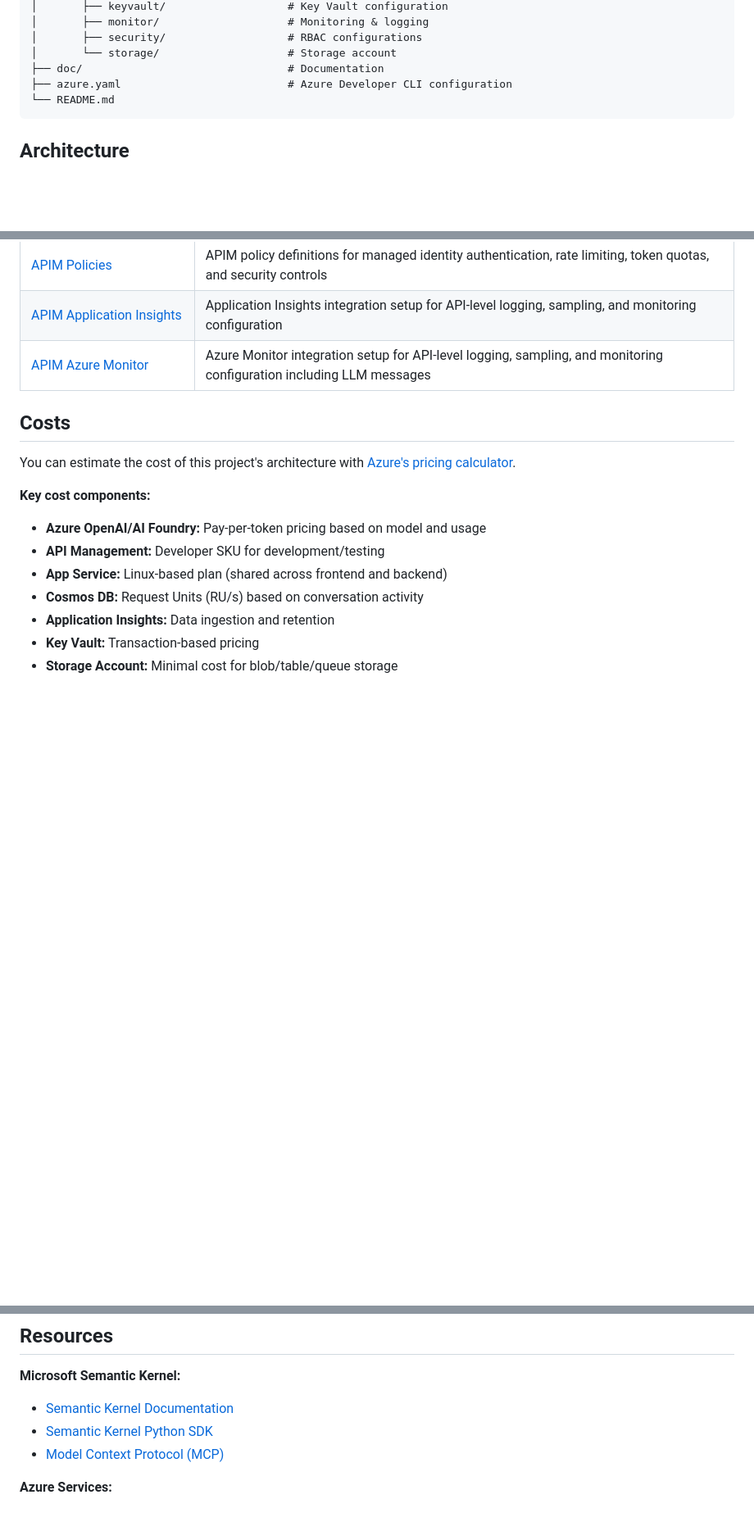
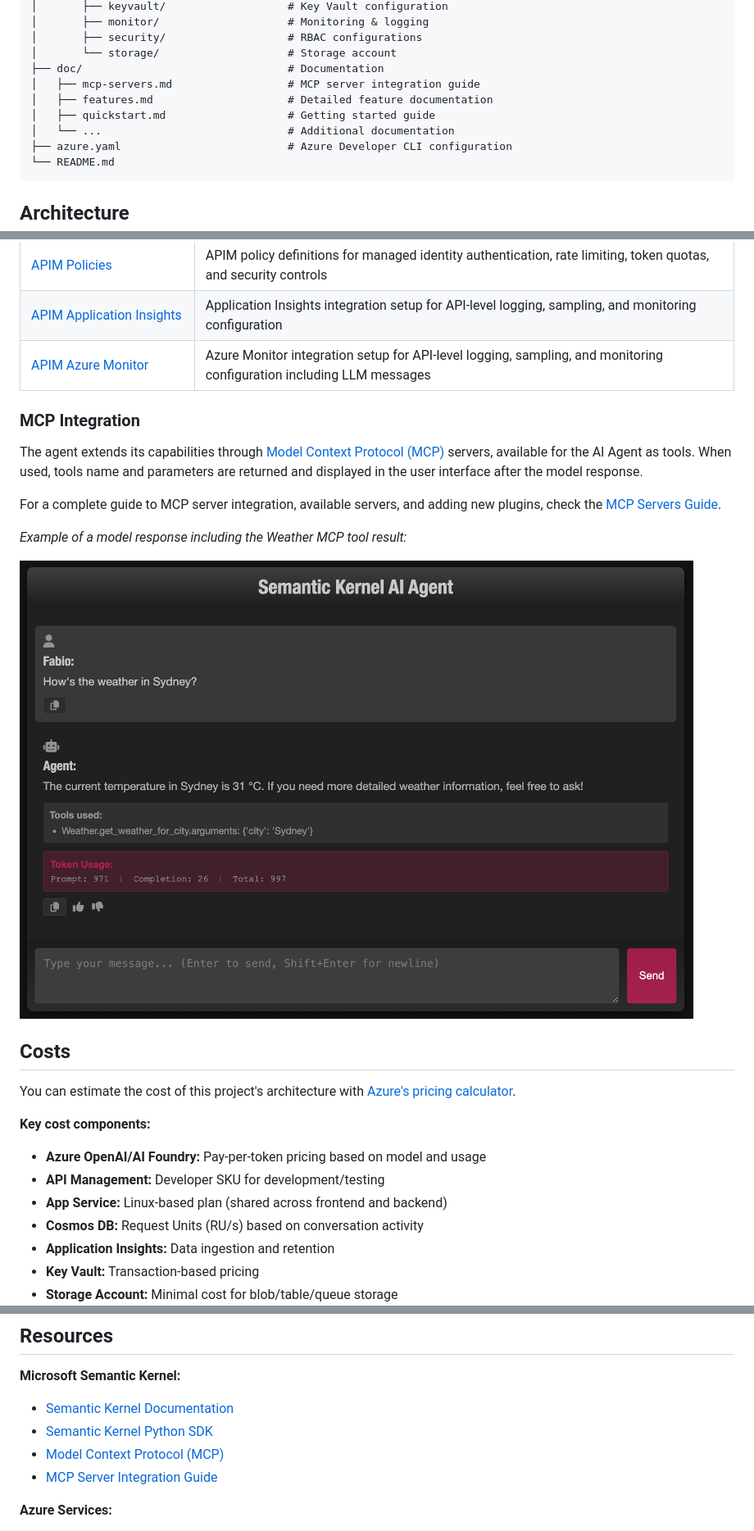
Before and after one commit to ffilardi/semantic-kernel-ai-agent, a Markdown page: README.md, 3 parts joined by grey strips. Shown: that part at 82% size. GitHub-like rendering; pictures changed too: doc/images/client-mcp-sample.png (added); blank space fills up the shorter version.

````diff
--- a/README.md
+++ b/README.md
@@ -65,6 +65,10 @@ semantic-kernel-agent/
 │       ├── security/                   # RBAC configurations
 │       └── storage/                    # Storage account
 ├── doc/                                # Documentation
+│   ├── mcp-servers.md                  # MCP server integration guide
+│   ├── features.md                     # Detailed feature documentation
+│   ├── quickstart.md                   # Getting started guide
+│   └── ...                             # Additional documentation
 ├── azure.yaml                          # Azure Developer CLI configuration
 └── README.md
 ```
@@ -105,6 +109,15 @@ APIM acts as an intelligent load balancer for Azure OpenAI model deployments:
 | [APIM Application Insights](doc/apim-app-insights.md) | Application Insights integration setup for API-level logging, sampling, and monitoring configuration |
 | [APIM Azure Monitor](doc/apim-azure-monitor.md) | Azure Monitor integration setup for API-level logging, sampling, and monitoring configuration including LLM messages |
 
+### MCP Integration
+
+The agent extends its capabilities through [Model Context Protocol (MCP)](https://modelcontextprotocol.io/) servers, available for the AI Agent as tools. When used, tools name and parameters are returned and displayed in the user interface after the model response.
+
+For a complete guide to MCP server integration, available servers, and adding new plugins, check the [MCP Servers Guide](doc/mcp-servers.md).
+
+*Example of a model response including the Weather MCP tool result:*
+
+![Azure Resources](doc/images/client-mcp-sample.png)
 
 ## Costs
 
@@ -131,6 +144,7 @@ You can estimate the cost of this project's architecture with [Azure's pricing c
 * [Semantic Kernel Documentation](https://learn.microsoft.com/semantic-kernel/)
 * [Semantic Kernel Python SDK](https://github.com/microsoft/semantic-kernel/tree/main/python)
 * [Model Context Protocol (MCP)](https://modelcontextprotocol.io/)
+* [MCP Server Integration Guide](doc/mcp-servers.md)
 
 **Azure Services:**
 * [Azure Developer CLI (azd)](https://learn.microsoft.com/azure/developer/azure-developer-cli/)
````
Also changed, not shown: doc/mcp-servers.md (added, +430 -0 lines).
